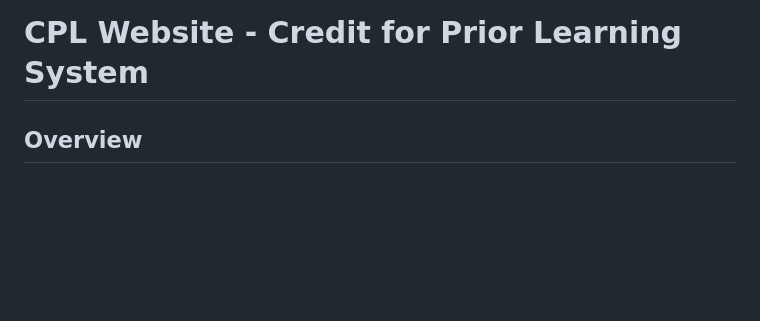
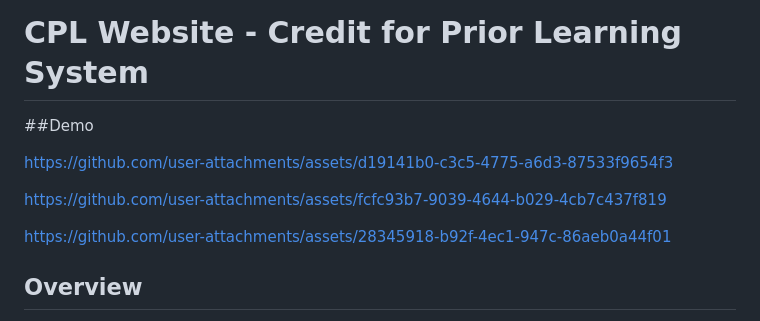
Before and after one commit to ummaraali2/Credit-for-Prior-Learning-AI-Assistant, a Markdown page: README.md, the part around the change. Rendered like a GitHub page; blank space fills up the shorter version.

```diff
--- a/README.md
+++ b/README.md
@@ -1,4 +1,19 @@
 # CPL Website - Credit for Prior Learning System
+
+##Demo
+
+
+
+https://github.com/user-attachments/assets/d19141b0-c3c5-4775-a6d3-87533f9654f3
+
+https://github.com/user-attachments/assets/fcfc93b7-9039-4644-b029-4cb7c437f819
+
+https://github.com/user-attachments/assets/28345918-b92f-4ec1-947c-86aeb0a44f01
+
+
+
+
+
 
 ## Overview
 
```
